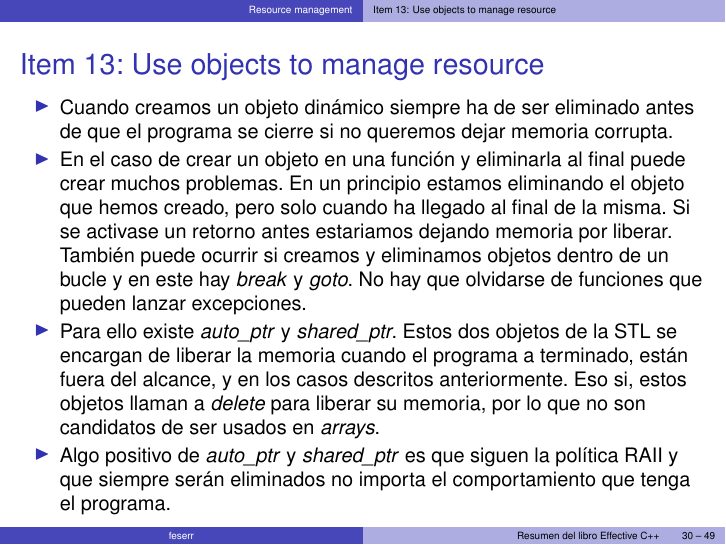
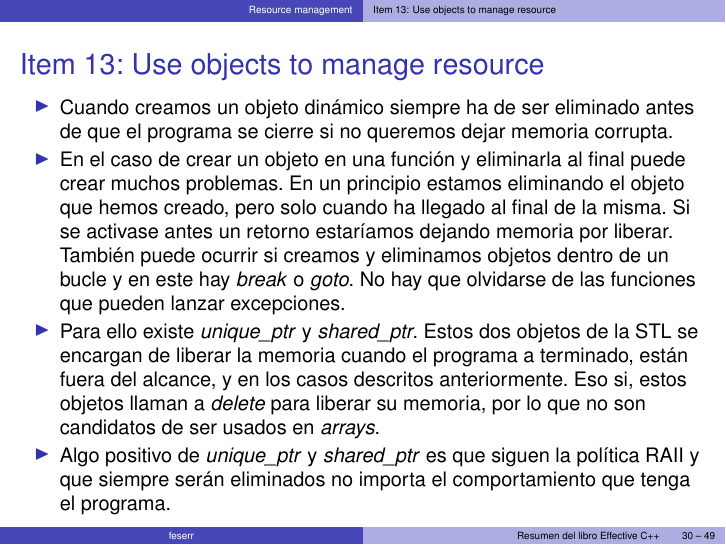
Before and after one commit to feserr/ResumenEffectiveCpp, LaTeX slides (Resumen.tex): page 30 of 49. Compiled offline with LaTeX, dvips and Ghostscript.

Commit message:
Arreglado errores ortograficos del item 13.
Cambiado auto_ptr por unique_ptr.

```diff
--- a/Resumen.tex
+++ b/Resumen.tex
@@ -552,16 +552,16 @@ destruction}
   \item En el caso de crear un objeto en una función y eliminarla al final
   puede crear muchos problemas. En un principio estamos eliminando el objeto
   que hemos creado, pero solo cuando ha llegado al final de la misma. Si se
-  activase un retorno antes estariamos dejando memoria por liberar. También
+  activase antes un retorno estaríamos dejando memoria por liberar. También
   puede ocurrir si creamos y eliminamos objetos dentro de un bucle y en este
-  hay \textit{break} y \textit{goto}. No hay que olvidarse de funciones que
+  hay \textit{break} o \textit{goto}. No hay que olvidarse de las funciones que
   pueden lanzar excepciones.
-  \item Para ello existe \textit{auto\_ptr} y \textit{shared\_ptr}. Estos dos
+  \item Para ello existe \textit{unique\_ptr} y \textit{shared\_ptr}. Estos dos
   objetos de la STL se encargan de liberar la memoria cuando el programa a
   terminado, están fuera del alcance, y en los casos descritos anteriormente.
   Eso si, estos objetos llaman a \textit{delete} para liberar su memoria, por
   lo que no son candidatos de ser usados en \textit{arrays}.
-  \item Algo positivo de \textit{auto\_ptr} y \textit{shared\_ptr} es que
+  \item Algo positivo de \textit{unique\_ptr} y \textit{shared\_ptr} es que
   siguen
   la política RAII y que siempre serán eliminados no importa el comportamiento
   que tenga el programa.
```
Also changed, not shown: Resumen.pdf, Resumen.tex (3 more changed lines).
